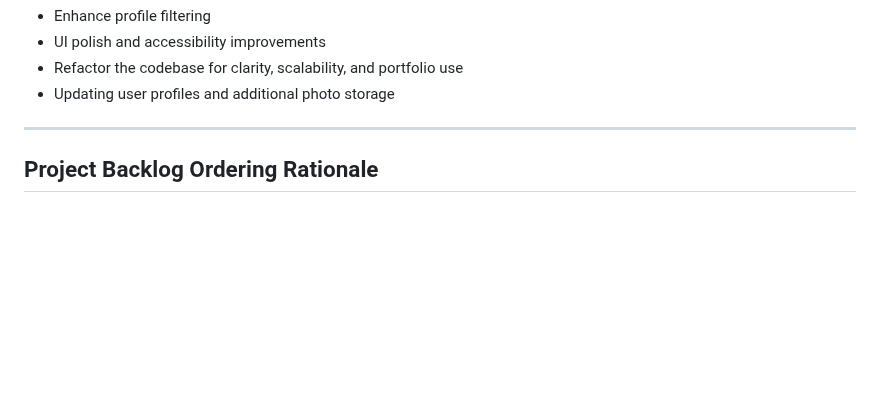
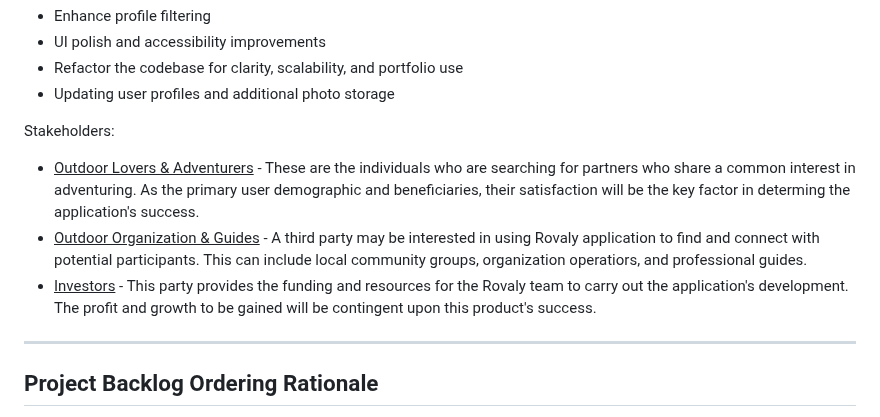
Before and after one commit to jnbaum/SWE6733-Group-1, a Markdown page: README.md, the part around the change. GitHub-like rendering; blank space fills up the shorter version.

Commit message:
Update README.md
"Identify Stakeholders" section

```diff
--- a/README.md
+++ b/README.md
@@ -48,6 +48,13 @@ Far-Term Vision (Stretch Goals, if time allows):
 * Refactor the codebase for clarity, scalability, and portfolio use
 * Updating user profiles and additional photo storage
 
+
+Stakeholders:
+
+* <ins>Outdoor Lovers & Adventurers</ins> - These are the individuals who are searching for partners who share a common interest in adventuring. As the primary user demographic and beneficiaries, their satisfaction will be the key factor in determing the application's success.
+* <ins>Outdoor Organization & Guides</ins> - A third party may be interested in using Rovaly application to find and connect with potential participants. This can include local community groups, organization operatiors, and professional guides.
+* <ins>Investors</ins> - This party provides the funding and resources for the Rovaly team to carry out the application's development. The profit and growth to be gained will be contingent upon this product's success.
+
 ---
 
 ## Project Backlog Ordering Rationale
```
